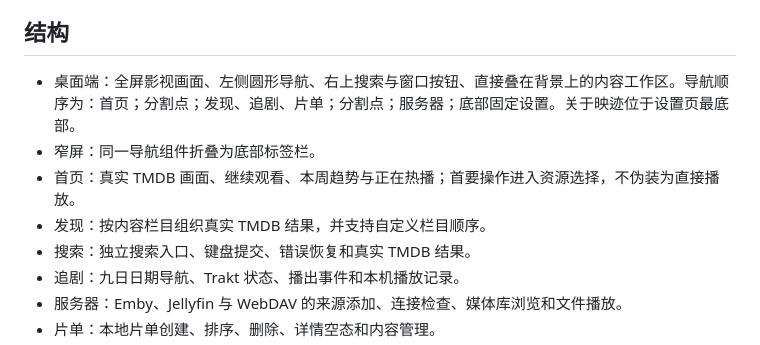
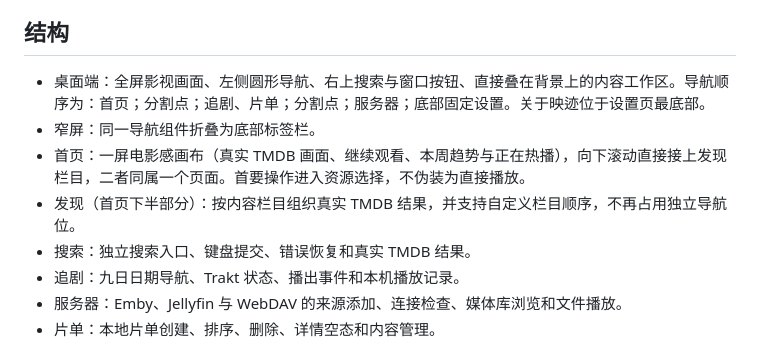
Before and after one commit to TaoHua-cc/Mova, a Markdown page: DESIGN.md, the part around the change. Rendered like a GitHub page.

Commit message:
docs: describe the merged home feed and updated rail order

```diff
--- a/DESIGN.md
+++ b/DESIGN.md
@@ -6,10 +6,10 @@
 
 ## 结构
 
-- 桌面端：全屏影视画面、左侧圆形导航、右上搜索与窗口按钮、直接叠在背景上的内容工作区。导航顺序为：首页；分割点；发现、追剧、片单；分割点；服务器；底部固定设置。关于映迹位于设置页最底部。
+- 桌面端：全屏影视画面、左侧圆形导航、右上搜索与窗口按钮、直接叠在背景上的内容工作区。导航顺序为：首页；分割点；追剧、片单；分割点；服务器；底部固定设置。关于映迹位于设置页最底部。
 - 窄屏：同一导航组件折叠为底部标签栏。
-- 首页：真实 TMDB 画面、继续观看、本周趋势与正在热播；首要操作进入资源选择，不伪装为直接播放。
-- 发现：按内容栏目组织真实 TMDB 结果，并支持自定义栏目顺序。
+- 首页：一屏电影感画布（真实 TMDB 画面、继续观看、本周趋势与正在热播），向下滚动直接接上发现栏目，二者同属一个页面。首要操作进入资源选择，不伪装为直接播放。
+- 发现（首页下半部分）：按内容栏目组织真实 TMDB 结果，并支持自定义栏目顺序，不再占用独立导航位。
 - 搜索：独立搜索入口、键盘提交、错误恢复和真实 TMDB 结果。
 - 追剧：九日日期导航、Trakt 状态、播出事件和本机播放记录。
 - 服务器：Emby、Jellyfin 与 WebDAV 的来源添加、连接检查、媒体库浏览和文件播放。
```
Also changed, not shown: README.md (+2 -2 lines).
